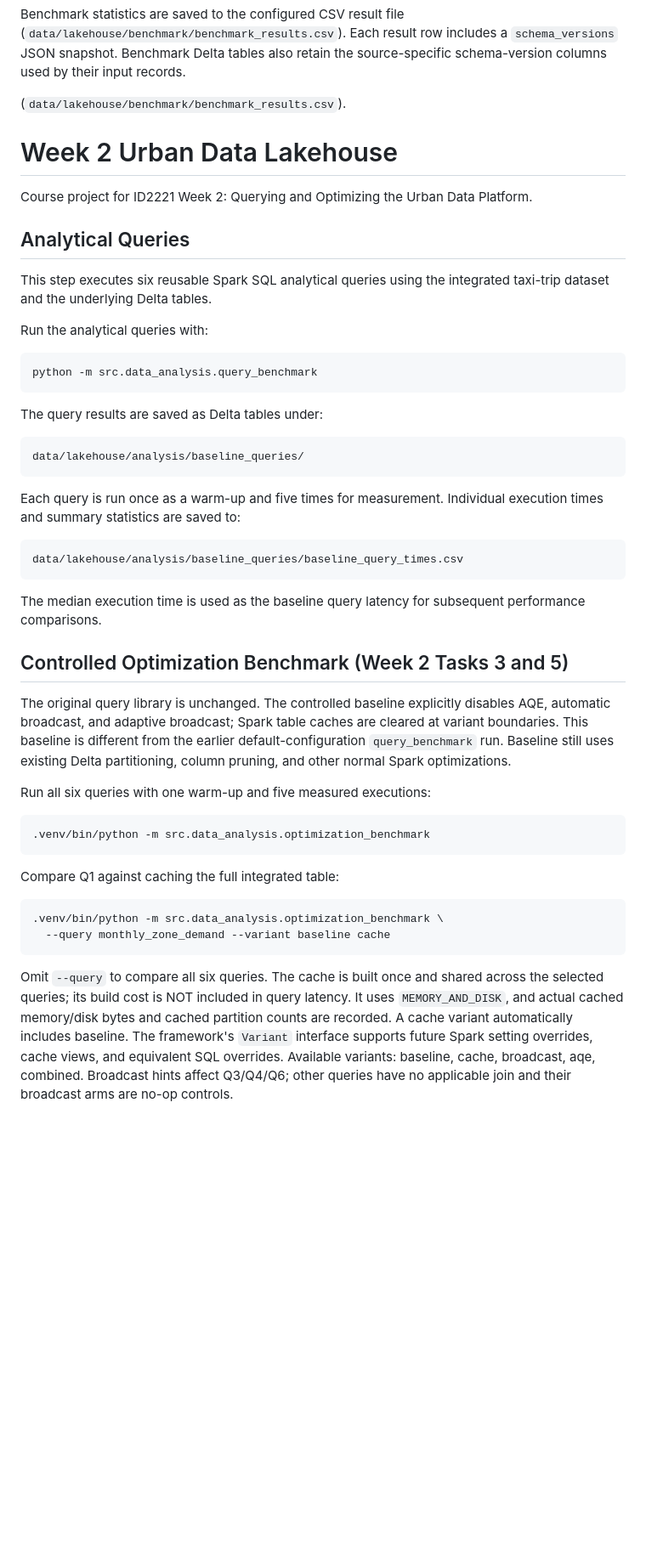
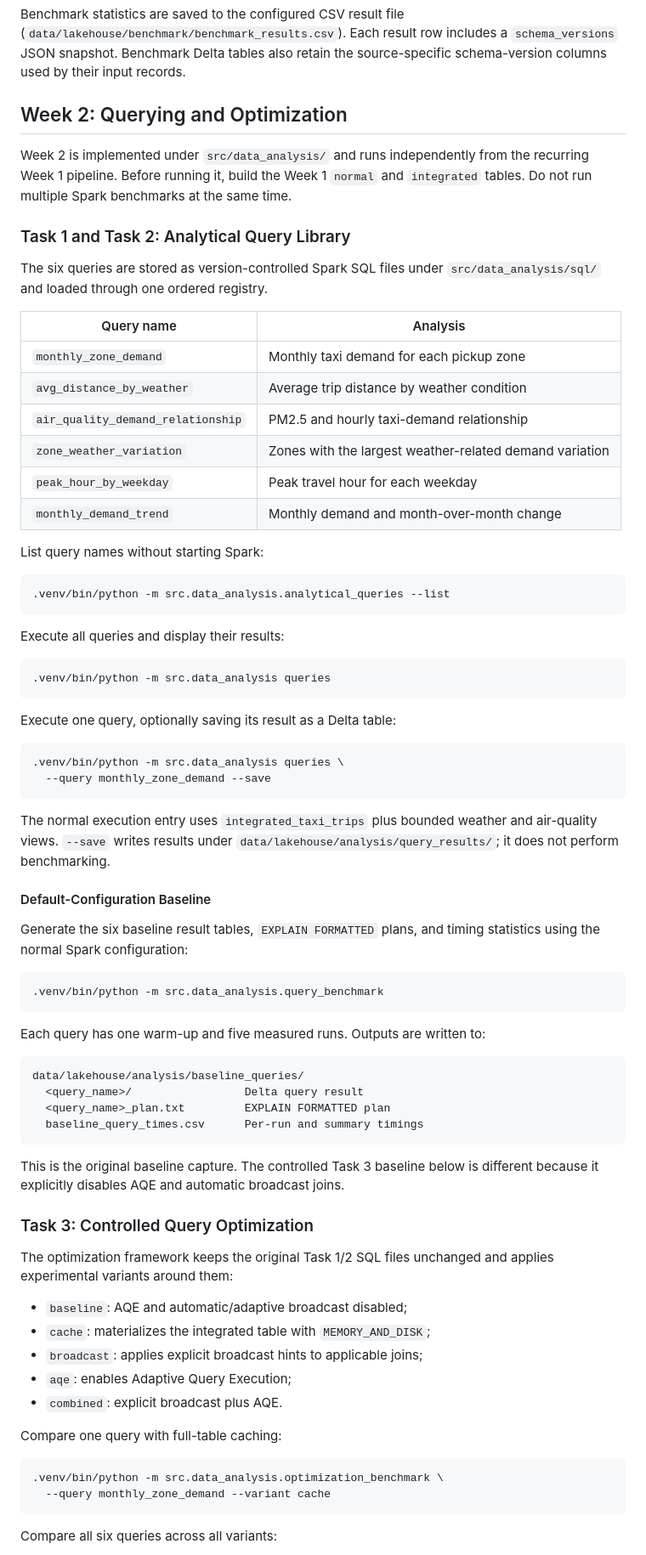
Before and after one commit to zhoubin0216/lakehouse, a Markdown page: README.md, the part around one of its changes. Shown at 85% size. GitHub-like rendering; blank space fills up the shorter version.

````diff
--- a/README.md
+++ b/README.md
@@ -287,66 +299,87 @@ Benchmark statistics are saved to the configured CSV result file
 `schema_versions` JSON snapshot. Benchmark Delta tables also retain the
 source-specific schema-version columns used by their input records.
 
-(`data/lakehouse/benchmark/benchmark_results.csv`).
+## Week 2: Querying and Optimization
 
-# Week 2 Urban Data Lakehouse
+Week 2 is implemented under `src/data_analysis/` and runs independently from
+the recurring Week 1 pipeline. Before running it, build the Week 1 `normal` and
+`integrated` tables. Do not run multiple Spark benchmarks at the same time.
 
-Course project for ID2221 Week 2: Querying and Optimizing the Urban Data Platform.
+### Task 1 and Task 2: Analytical Query Library
 
-## Analytical Queries
+The six queries are stored as version-controlled Spark SQL files under
+`src/data_analysis/sql/` and loaded through one ordered registry.
 
-This step executes six reusable Spark SQL analytical queries using the
-integrated taxi-trip dataset and the underlying Delta tables.
+| Query name | Analysis |
+|---|---|
+| `monthly_zone_demand` | Monthly taxi demand for each pickup zone |
+| `avg_distance_by_weather` | Average trip distance by weather condition |
+| `air_quality_demand_relationship` | PM2.5 and hourly taxi-demand relationship |
+| `zone_weather_variation` | Zones with the largest weather-related demand variation |
+| `peak_hour_by_weekday` | Peak travel hour for each weekday |
+| `monthly_demand_trend` | Monthly demand and month-over-month change |
 
-Run the analytical queries with:
+List query names without starting Spark:
 
 ```bash
-python -m src.data_analysis.query_benchmark
+.venv/bin/python -m src.data_analysis.analytical_queries --list
 ```
 
-The query results are saved as Delta tables under:
+Execute all queries and display their results:
+
+```bash
+.venv/bin/python -m src.data_analysis queries
+```
+
+Execute one query, optionally saving its result as a Delta table:
+
+```bash
+.venv/bin/python -m src.data_analysis queries \
+  --query monthly_zone_demand --save
+```
+
+The normal execution entry uses `integrated_taxi_trips` plus bounded weather
+and air-quality views. `--save` writes results under
+`data/lakehouse/analysis/query_results/`; it does not perform benchmarking.
+
+#### Default-Configuration Baseline
+
+Generate the six baseline result tables, `EXPLAIN FORMATTED` plans, and timing
+statistics using the normal Spark configuration:
+
+```bash
+.venv/bin/python -m src.data_analysis.query_benchmark
+```
+
+Each query has one warm-up and five measured runs. Outputs are written to:
 
 ```text
 data/lakehouse/analysis/baseline_queries/
+  <query_name>/                 Delta query result
+  <query_name>_plan.txt         EXPLAIN FORMATTED plan
+  baseline_query_times.csv      Per-run and summary timings
 ```
 
-Each query is run once as a warm-up and five times for measurement.
-Individual execution times and summary statistics are saved to:
+This is the original baseline capture. The controlled Task 3 baseline below is
+different because it explicitly disables AQE and automatic broadcast joins.
 
-```text
-data/lakehouse/analysis/baseline_queries/baseline_query_times.csv
-```
+### Task 3: Controlled Query Optimization
 
-The median execution time is used as the baseline query latency for
-subsequent performance comparisons.
+The optimization framework keeps the original Task 1/2 SQL files unchanged and
+applies experimental variants around them:
 
-## Controlled Optimization Benchmark (Week 2 Tasks 3 and 5)
+- `baseline`: AQE and automatic/adaptive broadcast disabled;
+- `cache`: materializes the integrated table with `MEMORY_AND_DISK`;
+- `broadcast`: applies explicit broadcast hints to applicable joins;
+- `aqe`: enables Adaptive Query Execution;
+- `combined`: explicit broadcast plus AQE.
 
-The original query library is unchanged. The controlled baseline explicitly
-disables AQE, automatic broadcast, and adaptive broadcast; Spark table caches
-are cleared at variant boundaries. This baseline is different from the earlier
-default-configuration `query_benchmark` run. Baseline still uses existing Delta
-partitioning, column pruning, and other normal Spark optimizations.
-
-Run all six queries with one warm-up and five measured executions:
-
-```bash
-.venv/bin/python -m src.data_analysis.optimization_benchmark
-```
-
-Compare Q1 against caching the full integrated table:
+Compare one query with full-table caching:
 
 ```bash
 .venv/bin/python -m src.data_analysis.optimization_benchmark \
-  --query monthly_zone_demand --variant baseline cache
+  --query monthly_zone_demand --variant cache
 ```
 
-Omit `--query` to compare all six queries. The cache is built once and shared
-across the selected queries; its build cost is NOT included in query latency.
-It uses `MEMORY_AND_DISK`, and actual cached memory/disk bytes and cached
-partition counts are recorded. A cache variant automatically includes baseline.
-The framework's `Variant` interface supports future Spark setting overrides,
-cache views, and equivalent SQL overrides. Available variants: baseline,
-cache, broadcast, aqe, combined. Broadcast hints affect Q3/Q4/Q6; other queries
-have no applicable join and their broadcast arms are no-op controls.
+Compare all six queries across all variants:
 
````
Also changed, not shown: other parts of README.md (+131 -124 lines).
